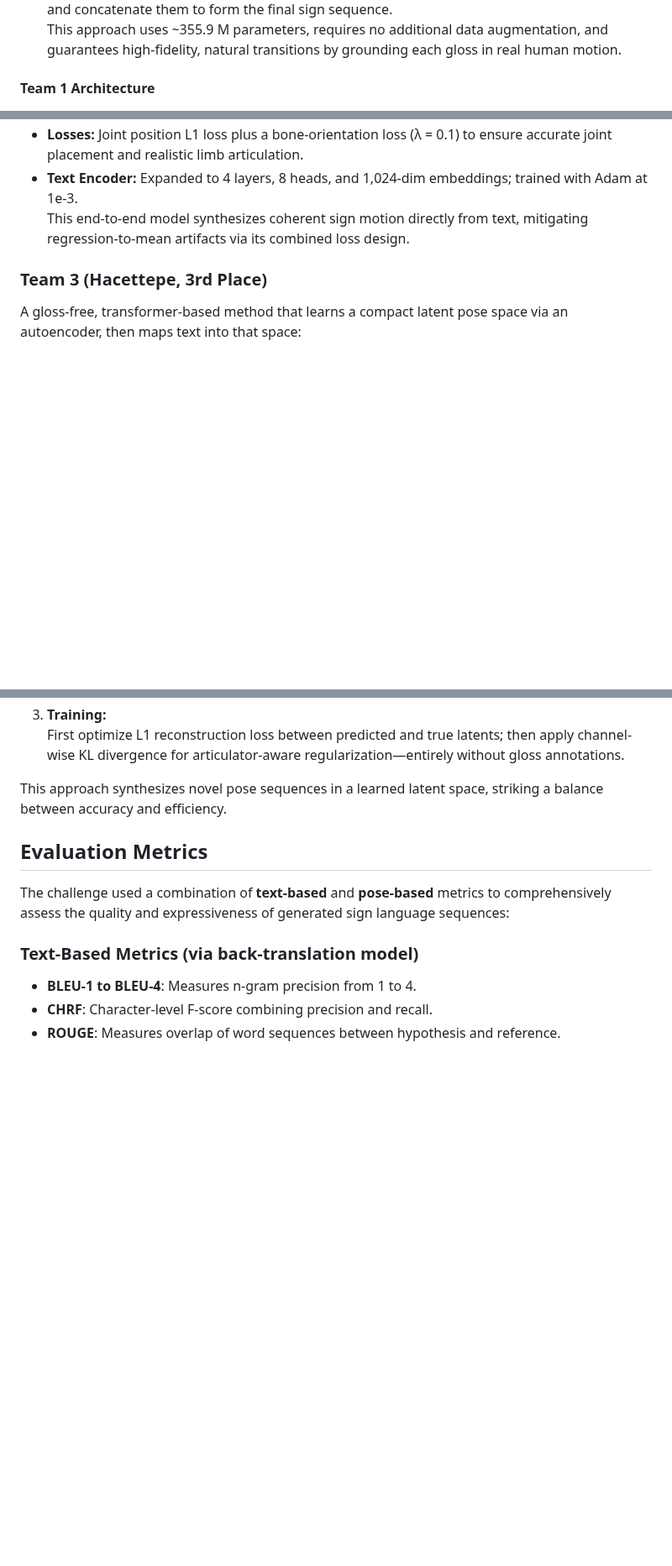
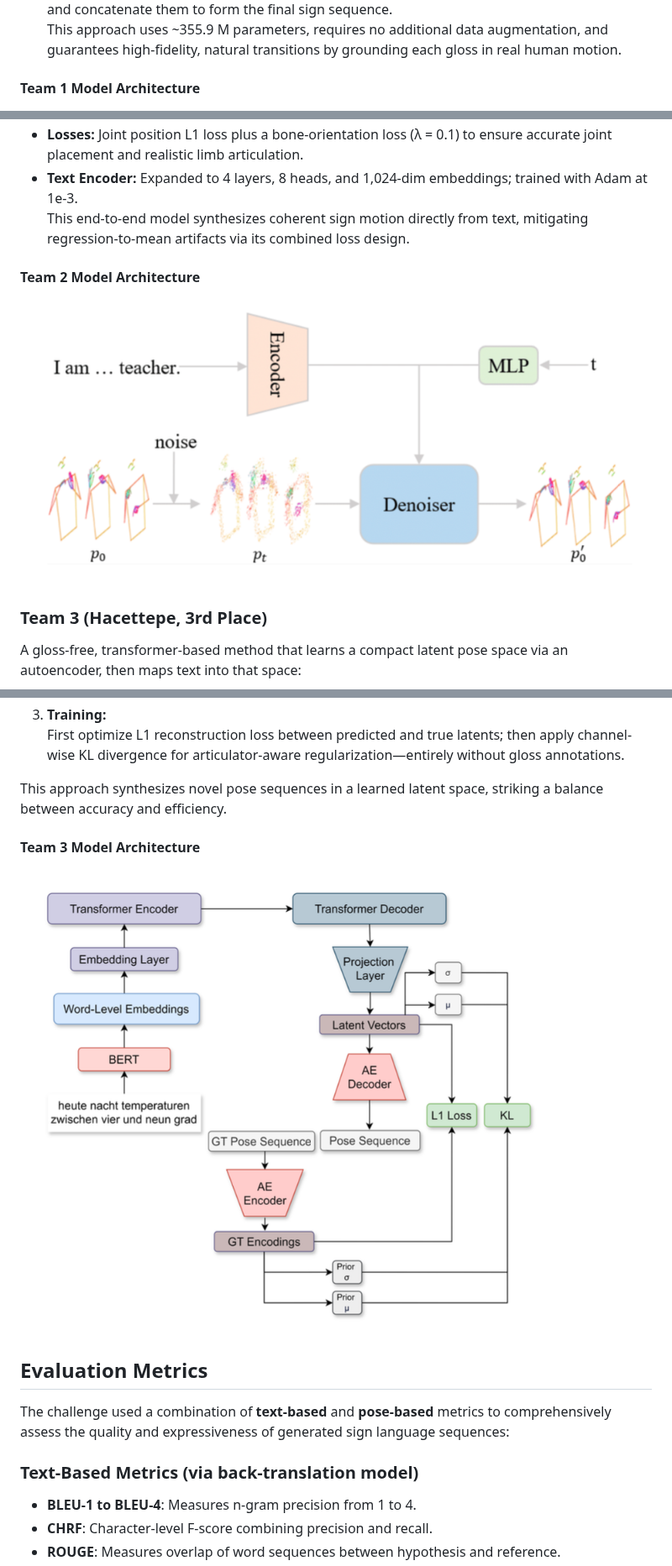
Before and after one commit to Ginqwerty/Open-Sign-Language, a Markdown page: helper/CVPR2025_challenge.md, 3 parts joined by grey strips. Shown at 84% size. GitHub-like rendering; blank space fills up the shorter version.

```diff
--- a/helper/CVPR2025_challenge.md
+++ b/helper/CVPR2025_challenge.md
@@ -23,7 +23,7 @@ A retrieval-based framework built around gloss annotations. Their pipeline compr
    At inference, translate text to gloss, retrieve the corresponding pose clips from the dictionary, and concatenate them to form the final sign sequence.
    This approach uses ~355.9 M parameters, requires no additional data augmentation, and guarantees high-fidelity, natural transitions by grounding each gloss in real human motion.
 
-#### Team 1 Architecture
+#### Team 1 Model Architecture
 ![Team 1 Architecture](../images/CVPR2025/Team1.png)
 
 
@@ -34,6 +34,9 @@ A fully generative, diffusion-based Text-Driven Conditional Diffusion Model (TCD
 - **Losses:** Joint position L1 loss plus a bone-orientation loss (λ = 0.1) to ensure accurate joint placement and realistic limb articulation.
 - **Text Encoder:** Expanded to 4 layers, 8 heads, and 1,024-dim embeddings; trained with Adam at 1e-3.
 This end-to-end model synthesizes coherent sign motion directly from text, mitigating regression-to-mean artifacts via its combined loss design.
+
+#### Team 2 Model Architecture
+![Team 2 Architecture](../images/CVPR2025/Team2.png)
 
 ### Team 3 (Hacettepe, 3rd Place)
 A gloss-free, transformer-based method that learns a compact latent pose space via an autoencoder, then maps text into that space:
@@ -46,6 +49,8 @@ A gloss-free, transformer-based method that learns a compact latent pose space v
 
 This approach synthesizes novel pose sequences in a learned latent space, striking a balance between accuracy and efficiency.
 
+#### Team 3 Model Architecture
+![Team 3 Architecture](../images/CVPR2025/Team3.png)
 
 ## Evaluation Metrics
 
```
